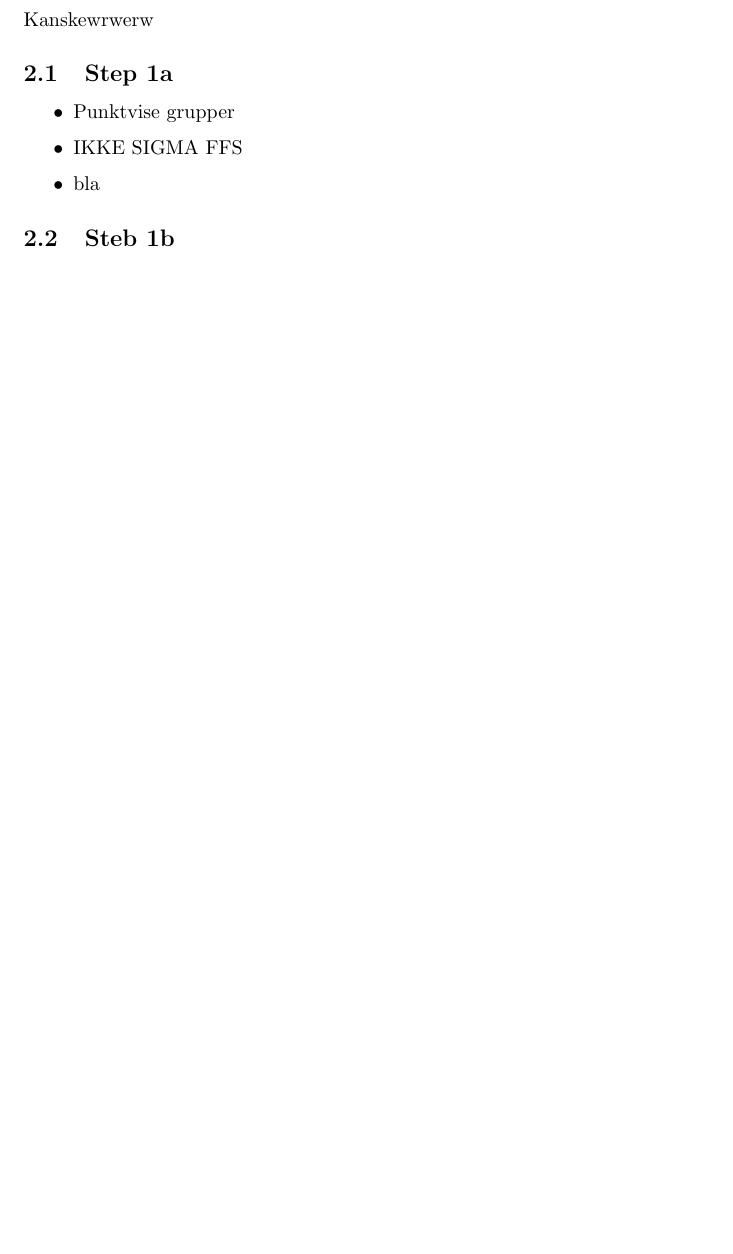
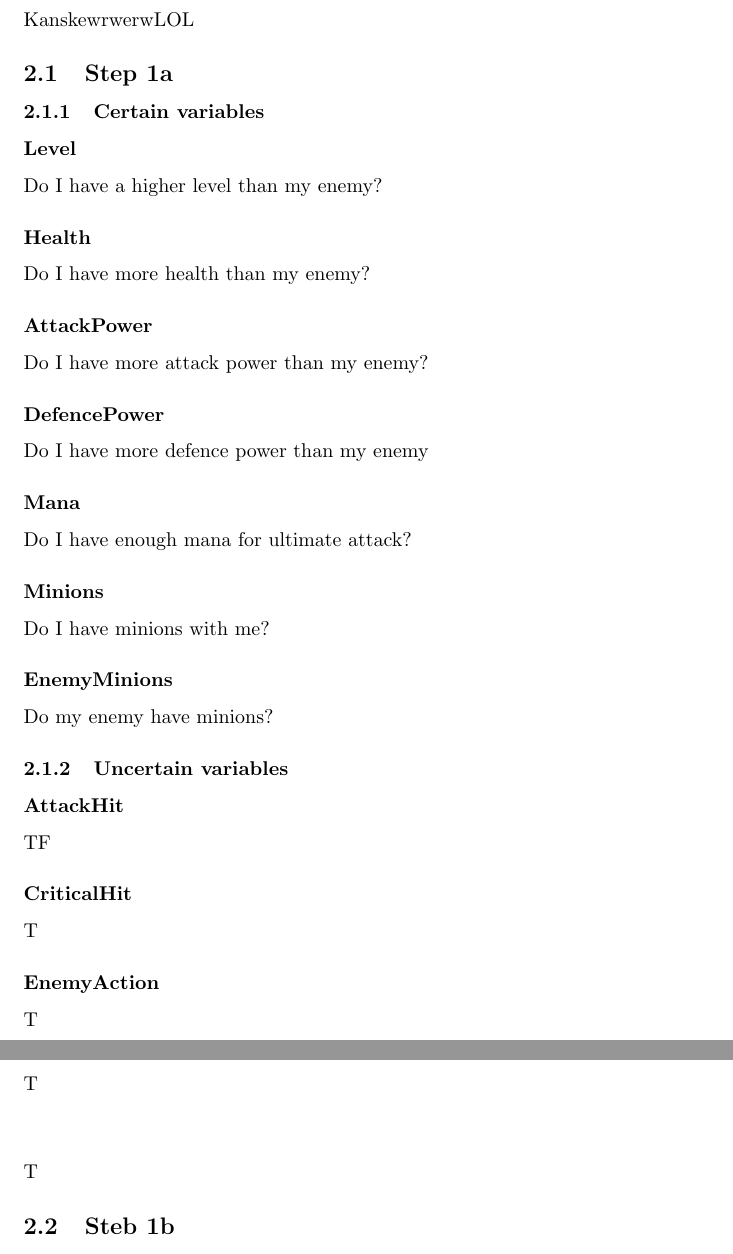
Before and after one commit to JuulArthur/ai2, a LaTeX problem sheet (exercise3.tex): part of page 5 of 8 before the commit and two parts of pages 5 and 6 of 9 after it, the two joined at a grey line, cut at the place of the change, the shorter picture padded with empty space. Compiled offline with pdfLaTeX.

Commit message:
Add certain variables section

```diff
--- a/exercise3.tex
+++ b/exercise3.tex
@@ -71,15 +71,50 @@ Blablabla
 
 
 \section{Step1}
-Kanskewrwerw
+KanskewrwerwLOL
 
 \subsection{Step 1a}
-\begin{itemize}
-\item Punktvise grupper
-\item IKKE SIGMA FFS%\sigma blabla
-\item bla
-\end{itemize}
+\subsubsection{Certain variables}
+\subsubsection*{Level}
+Do I have a higher level than my enemy?
 
+\subsubsection*{Health}
+Do I have more health than my enemy?
+
+\subsubsection*{AttackPower}
+Do I have more attack power than my enemy?
+
+\subsubsection*{DefencePower}
+Do I have more defence power than my enemy
+
+\subsubsection*{Mana}
+Do I have enough mana for ultimate attack?
+
+\subsubsection*{Minions}
+Do I have minions with me?
+
+\subsubsection*{EnemyMinions}
+Do my enemy have minions?
+
+
+
+
+\subsubsection{Uncertain variables}
+\subsubsection*{AttackHit}
+TF
+
+\subsubsection*{CriticalHit}
+T
+
+\subsubsection*{EnemyAction}
+T
+
+
+\subsubsection*{}
+T
+
+\subsubsection*{}
+T
 
 \subsection{Steb 1b}
 Hei jeg vil skrive
```
